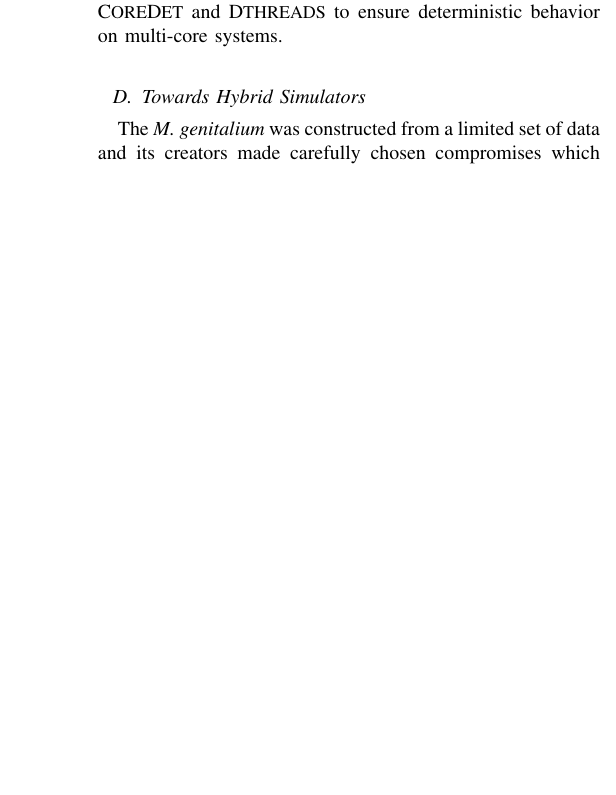
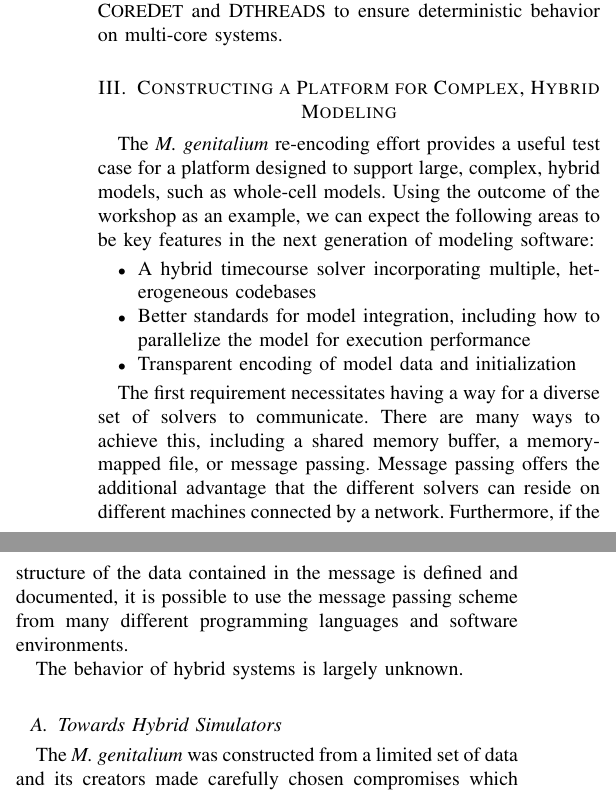
Before and after one commit to 0u812/ieee-reproducibility-paper, a LaTeX paper (model_reproducibility.tex): part of one column of page 4 of 5 before the commit and two parts of the columns of page 4 of 5 after it, the two joined at a grey line, cut so that both start at the same text, the shorter picture padded with empty space. Compiled offline with pdfLaTeX.

Commit message:
add section on constructing a platform for hybrid modeling

```diff
--- a/model_reproducibility.tex
+++ b/model_reproducibility.tex
@@ -631,6 +631,20 @@ simulations. In particular, it must have deterministic control over its use of p
 In addition, multithreaded simulators should use libraries like C{\small ORE}D{\small ET} and D{\small THREADS} to
 ensure deterministic behavior on multi-core systems.
 
+\section{Constructing a Platform for Complex, Hybrid Modeling}
+
+The \textit{M. genitalium} re-encoding effort provides a useful test case for a platform designed to support large, complex, hybrid models, such as whole-cell models. Using the outcome of the workshop as an example, we can expect the following areas to be key features in the next generation of modeling software:
+
+\begin{itemize}
+\item A hybrid timecourse solver incorporating multiple, heterogeneous codebases
+\item Better standards for model integration, including how to parallelize the model for execution performance
+\item Transparent encoding of model data and initialization
+\end{itemize}
+
+The first requirement necessitates having a way for a diverse set of solvers to communicate. There are many ways to achieve this, including a shared memory buffer, a memory-mapped file, or message passing. Message passing offers the additional advantage that the different solvers can reside on different machines connected by a network. Furthermore, if the structure of the data contained in the message is defined and documented, it is possible to use the message passing scheme from many different programming languages and software environments.
+
+The behavior of hybrid systems is largely unknown.
+
 \subsection{Towards Hybrid Simulators}
 
 The \textit{M. genitalium} was constructed from a limited set of data and its creators made carefully chosen compromises which reflect this fact. For example, metabolism is modeled using flux balance when a more detailed kinetic model could have been employed. Flux balance was chosen due to the fact that it does not require kinetic parameters in order to estimate the flux for a pathway, and it is difficult to obtain accurate values for these parameters in an organism such as \textit{M. genitalium}. We anticipate whole-cell models will continue to need to make such tradeoffs in the near future, so it follows that \textit{hybrid models} will become utilized more often in modeling studies.
```
